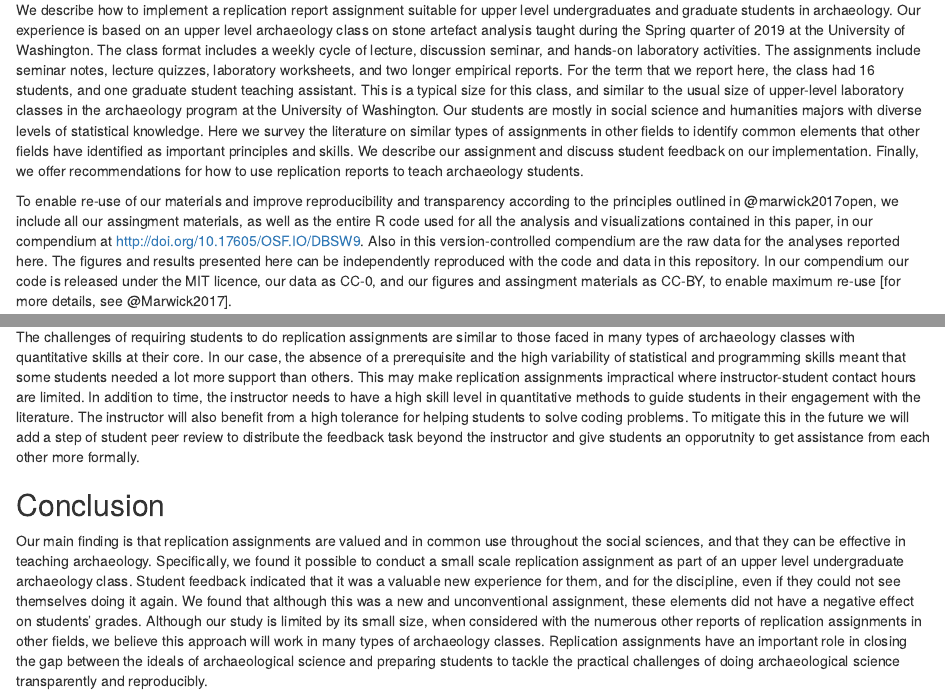
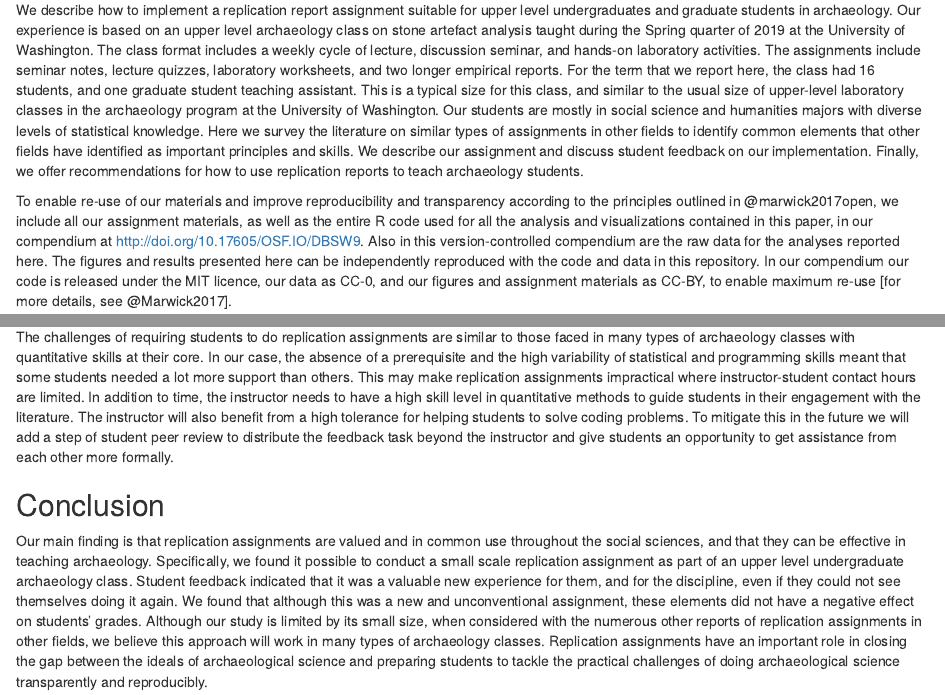
Before and after one commit to benmarwick/teaching-replication-in-archaeology, an R Markdown document (analysis/paper/paper.Rmd): the page in a window 1100 px wide, from 670 px down, and a second part further down, joined at a grey line. Rendered offline with R 4.5, knitr and Pandoc, with nearby package versions; drawn as R Markdown's standard HTML page in place of the format the file asks for; some code elsewhere in the file could not run offline; a font, style sheet, LaTeX package, included part or bibliography that could not be used is replaced or left out.

Commit message:
add edits from Ryan

```diff
--- a/analysis/paper/paper.Rmd
+++ b/analysis/paper/paper.Rmd
@@ -54,7 +54,7 @@ In his influential study of replication, sociologist of science Harry Collins ar
 
 We describe how to implement a replication report assignment suitable for upper level undergraduates and graduate students in archaeology. Our experience is based on an upper level archaeology class on stone artefact analysis taught during the Spring quarter of 2019 at the University of Washington. The class format includes a weekly cycle of lecture, discussion seminar, and hands-on laboratory activities. The assignments include seminar notes, lecture quizzes, laboratory worksheets, and two longer empirical reports. For the term that we report here, the class had 16 students, and one graduate student teaching assistant. This is a typical size for this class, and similar to the usual size of upper-level laboratory classes in the archaeology program at the University of Washington. Our students are mostly in social science and humanities majors with diverse levels of statistical knowledge. Here we survey the literature on similar types of assignments in other fields to identify common elements that other fields have identified as important principles and skills. We describe our assignment and discuss student feedback on our implementation. Finally, we offer recommendations for how to use replication reports to teach archaeology students.
 
-To enable re-use of our materials and improve reproducibility and transparency according to the principles outlined in @marwick2017open, we include all our assingment materials, as well as the entire R code used for all the analysis and visualizations contained in this paper, in our compendium at http://doi.org/10.17605/OSF.IO/DBSW9. Also in this version-controlled compendium are the raw data for the analyses reported here. The figures and results presented here can be independently reproduced with the code and data in this repository. In our compendium our code is released under the MIT licence, our data as CC-0, and our figures and assingment materials as CC-BY, to enable maximum re-use [for more details, see @Marwick2017].
+To enable re-use of our materials and improve reproducibility and transparency according to the principles outlined in @marwick2017open, we include all our assignment materials, as well as the entire R code used for all the analysis and visualizations contained in this paper, in our compendium at http://doi.org/10.17605/OSF.IO/DBSW9. Also in this version-controlled compendium are the raw data for the analyses reported here. The figures and results presented here can be independently reproduced with the code and data in this repository. In our compendium our code is released under the MIT licence, our data as CC-0, and our figures and assignment materials as CC-BY, to enable maximum re-use [for more details, see @Marwick2017].
 
 ## What is replication?
 
@@ -160,7 +160,7 @@ Replication of results is widely claimed as a gold standard in science. When a r
 
 The longer term practical benefits include cultivating a reproducibility routine for students to develop a natural habit of organising their code and data for future work so another person can use it to reproduce their results. Benefits also include developing professionalism among students: by working through the steps of an analysis students gain an understanding of what kinds of decisions in all steps of an analysis are acceptable (Janz 2018). Although the small scale of our assignment did not offer the potential for students to publish new findings from replication, we anticipate this may be a benefit for archaeology students participating in more extensive replication assignments.
 
-The challenges of requiring students to do replication assignments are similar to those faced in many types of archaeology classes with quantitative skills at their core. In our case, the absence of a prerequisite and the high variability of statistical and programming skills meant that some students needed a lot more support than others. This may make replication assignments impractical where instructor-student contact hours are limited. In addition to time, the instructor needs to have a high skill level in quantitative methods to guide students in their engagement with the literature. The instructor will also benefit from a high tolerance for helping students to solve coding problems. To mitigate this in the future we will add a step of student peer review to distribute the feedback task beyond the instructor and give students an opporutnity to get assistance from each other more formally.
+The challenges of requiring students to do replication assignments are similar to those faced in many types of archaeology classes with quantitative skills at their core. In our case, the absence of a prerequisite and the high variability of statistical and programming skills meant that some students needed a lot more support than others. This may make replication assignments impractical where instructor-student contact hours are limited. In addition to time, the instructor needs to have a high skill level in quantitative methods to guide students in their engagement with the literature. The instructor will also benefit from a high tolerance for helping students to solve coding problems. To mitigate this in the future we will add a step of student peer review to distribute the feedback task beyond the instructor and give students an opportunity to get assistance from each other more formally.
 
 ## Conclusion
 
```
Also changed, not shown: analysis/paper/paper.Rmd (2 more changed lines).
